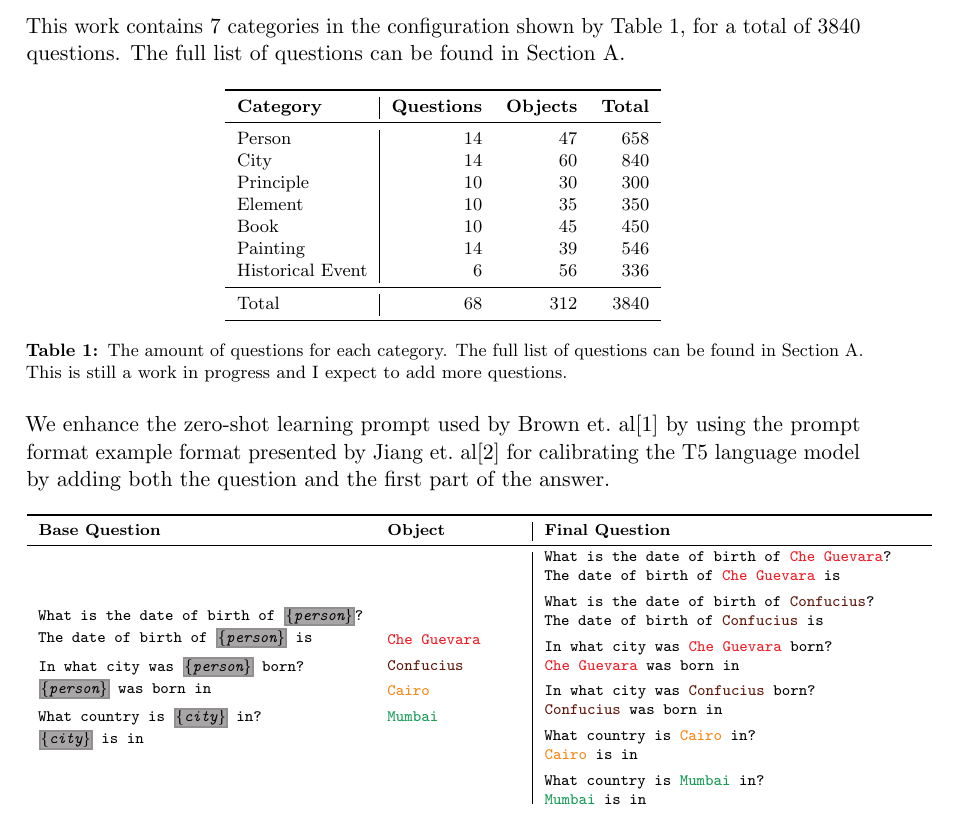
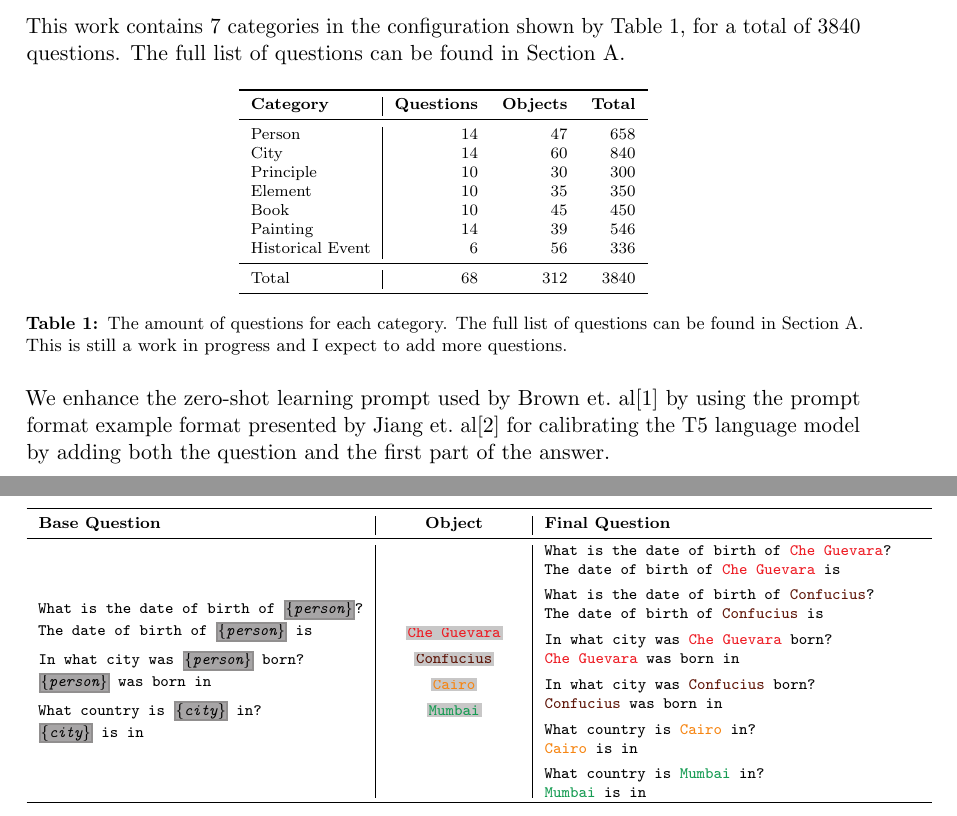
Before and after one commit to mfixman/rag-thesis, a LaTeX paper (Report/knowledge_grounding.tex, which reads Report/methodology.tex): part of page 4 of 6 before the commit and two parts of pages 4 and 5 of 6 after it, the two joined at a grey line, cut so that both start at the same text. Compiled offline with pdfLaTeX.

Commit message:
Moving some stuff around.

```diff
--- a/Report/methodology.tex
+++ b/Report/methodology.tex
@@ -15,7 +15,7 @@ The full list of questions can be found in \cref{appendixA}.
 
 \begin{table}[h]
 	\centering
-	\footnotesize
+	\scriptsize
 	\begin{tabular}{l | r r r}
 		\toprule
 			\bfseries Category & \bfseries Questions & \bfseries Objects & \bfseries Total \\
@@ -37,14 +37,14 @@ The full list of questions can be found in \cref{appendixA}.
 
 We enhance the zero-shot learning prompt used by Brown~et.~al\cite{fewshotlearners} by using the prompt format example format presented by Jiang~et.~al\cite{how_can_we_know} for calibrating the T5 language model by adding both the question and the first part of the answer.
 
-\begin{table}[h]
+\begin{table}[b]
 	\setlength{\fboxsep}{0pt}
 	\setlength{\fboxrule}{1pt}
 	\newcommand{\rep}[1]{\fcolorbox{Gray}{Gray!80}{\textit{#1}}}
 
 	\centering
 	\scriptsize
-	\begin{tabular}{l l | l}
+	\begin{tabular}{l | c | l}
 		\toprule
 			\bfseries Base Question & \bfseries Object & \bfseries Final Question \\
 		\midrule
@@ -55,17 +55,18 @@ We enhance the zero-shot learning prompt used by Brown~et.~al\cite{fewshotlearne
 				What country is \rep{\{city\}} in? \\ \rep{\{city\}} is in
 			\end{minipage} &
 			\begin{minipage}{.16\textwidth}
+				\centering
 				\ttfamily
-				\textcolor{Red}{Che Guevara} \\[1ex]
-				\textcolor{Sepia}{Confucius} \\[1ex]
-				\textcolor{BurntOrange}{Cairo} \\[1ex]
-				\textcolor{ForestGreen}{Mumbai}
+				\fcolorbox{Gray!50}{Gray!50}{\textcolor{Red}{Che~Guevara}} \\[1ex]
+				\fcolorbox{Gray!50}{Gray!50}{\textcolor{Sepia}{Confucius}} \\[1ex]
+				\fcolorbox{Gray!50}{Gray!50}{\textcolor{BurntOrange}{Cairo}} \\[1ex]
+				\fcolorbox{Gray!50}{Gray!50}{\textcolor{ForestGreen}{Mumbai}}
 			\end{minipage} &
 			\begin{minipage}{.45\textwidth}
 				\ttfamily
-				What is the date of birth of \textcolor{Red}{Che Guevara}? \\ The date of birth of \textcolor{Red}{Che Guevara} is \\[1ex]
+				What is the date of birth of \textcolor{Red}{Che~Guevara}? \\ The date of birth of \textcolor{Red}{Che~Guevara} is \\[1ex]
 				What is the date of birth of \textcolor{Sepia}{Confucius}? \\ The date of birth of \textcolor{Sepia}{Confucius} is \\[1ex]
-				In what city was \textcolor{Red}{Che Guevara} born? \\ \textcolor{Red}{Che Guevara} was born in \\[1ex]
+				In what city was \textcolor{Red}{Che~Guevara} born? \\ \textcolor{Red}{Che~Guevara} was born in \\[1ex]
 				In what city was \textcolor{Sepia}{Confucius} born? \\ \textcolor{Sepia}{Confucius} was born in \\[1ex]
 				What country is \textcolor{BurntOrange}{Cairo} in? \\ \textcolor{BurntOrange}{Cairo} is in \\[1ex]
 				What country is \textcolor{ForestGreen}{Mumbai} in? \\ \textcolor{ForestGreen}{Mumbai} is in
```
